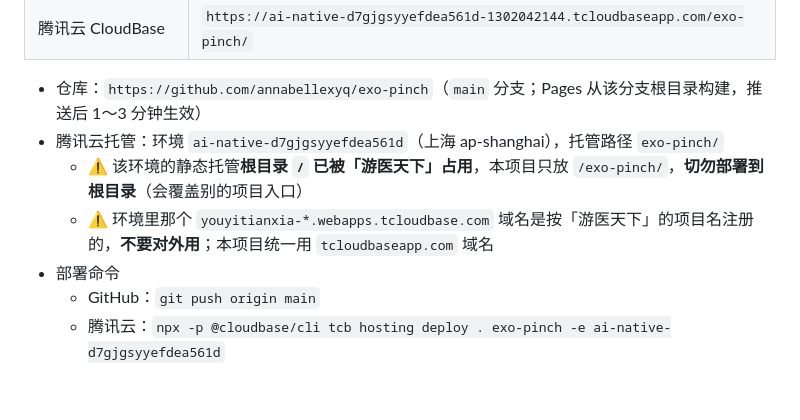
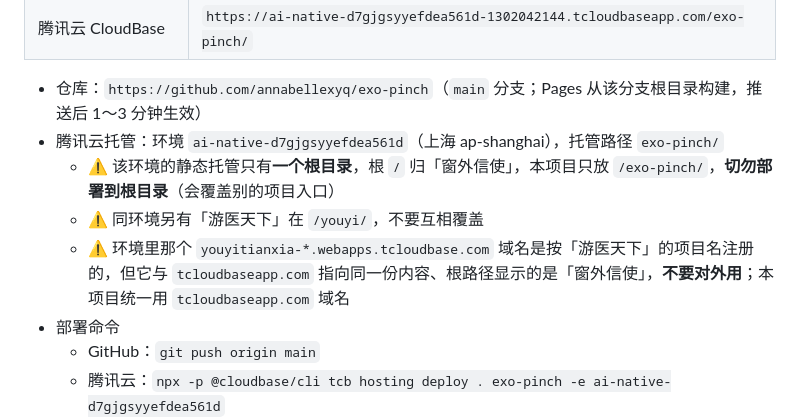
Before and after one commit to annabellexyq/exo-pinch, a Markdown page: README.md, the part around the change. Drawn GitHub-style; blank space fills up the shorter version.

Commit message:
docs: 托管根目录归属变更（根归窗外信使，游医天下移至 /youyi/）

```diff
--- a/README.md
+++ b/README.md
@@ -9,8 +9,9 @@
 
 - 仓库：`https://github.com/annabellexyq/exo-pinch`（`main` 分支；Pages 从该分支根目录构建，推送后 1～3 分钟生效）
 - 腾讯云托管：环境 `ai-native-d7gjgsyyefdea561d`（上海 ap-shanghai），托管路径 `exo-pinch/`
-  - ⚠️ 该环境的静态托管**根目录 `/` 已被「游医天下」占用**，本项目只放 `/exo-pinch/`，**切勿部署到根目录**（会覆盖别的项目入口）
-  - ⚠️ 环境里那个 `youyitianxia-*.webapps.tcloudbase.com` 域名是按「游医天下」的项目名注册的，**不要对外用**；本项目统一用 `tcloudbaseapp.com` 域名
+  - ⚠️ 该环境的静态托管只有**一个根目录**，根 `/` 归「窗外信使」，本项目只放 `/exo-pinch/`，**切勿部署到根目录**（会覆盖别的项目入口）
+  - ⚠️ 同环境另有「游医天下」在 `/youyi/`，不要互相覆盖
+  - ⚠️ 环境里那个 `youyitianxia-*.webapps.tcloudbase.com` 域名是按「游医天下」的项目名注册的，但它与 `tcloudbaseapp.com` 指向同一份内容、根路径显示的是「窗外信使」，**不要对外用**；本项目统一用 `tcloudbaseapp.com` 域名
 - 部署命令
   - GitHub：`git push origin main`
   - 腾讯云：`npx -p @cloudbase/cli tcb hosting deploy . exo-pinch -e ai-native-d7gjgsyyefdea561d`
```
